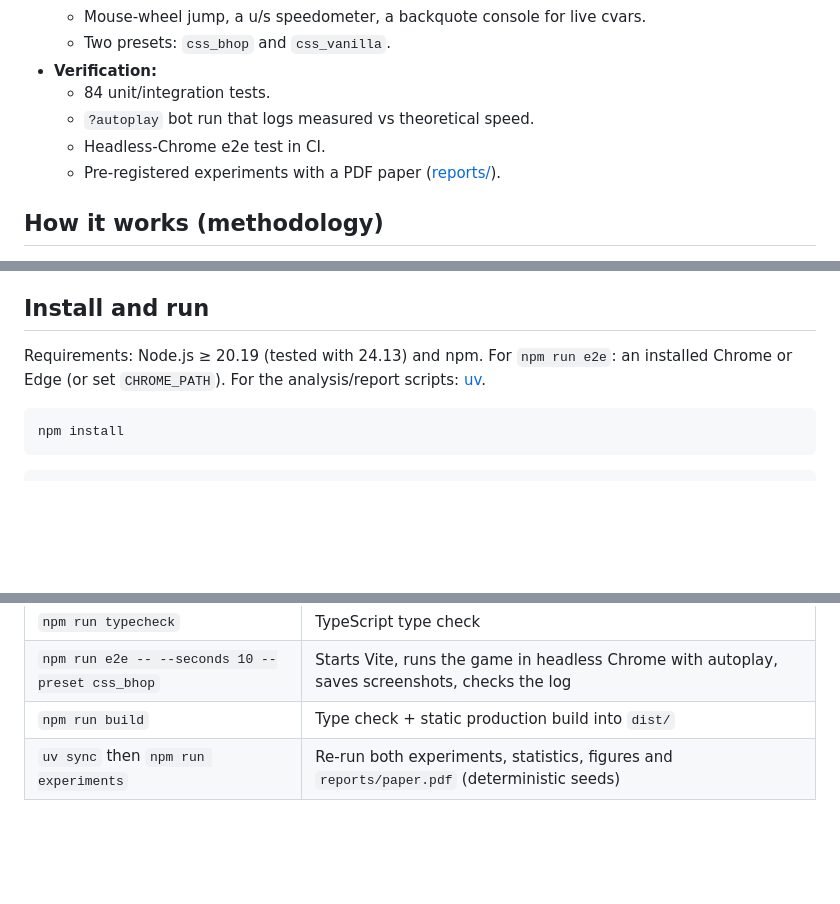
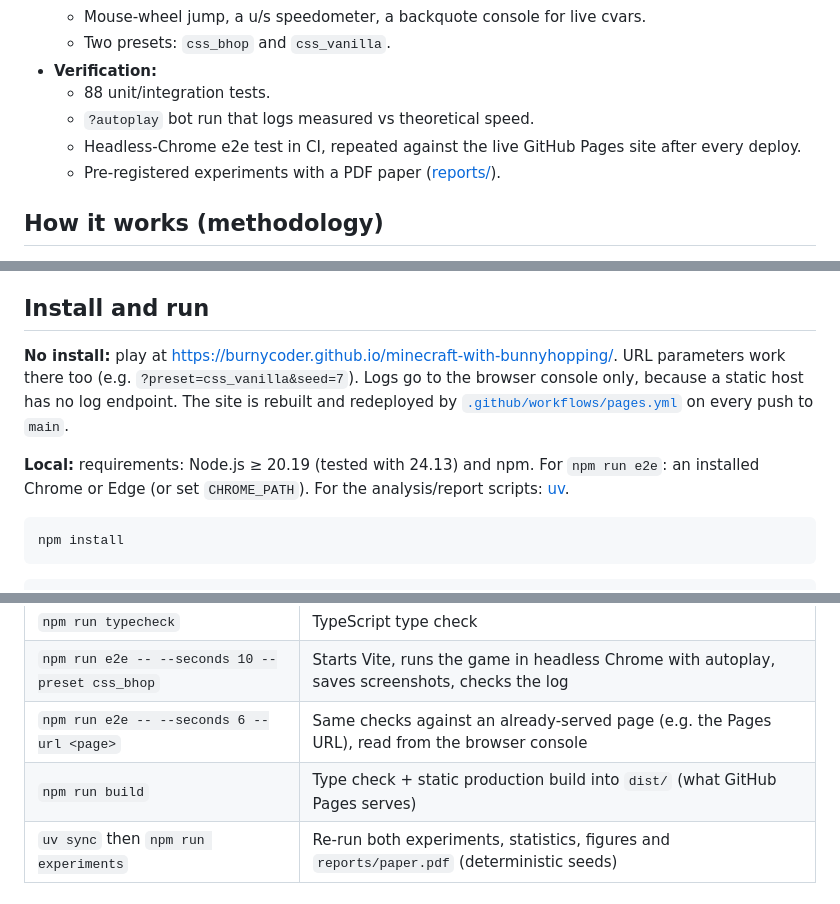
Before and after one commit to BurnyCoder/minecraft-with-bunnyhopping, a Markdown page: README.md, 3 parts joined by grey strips. Rendered like a GitHub page; blank space fills up the shorter version.

Commit message:
Docs: live Pages URL, e2e --url, static-host logging

````diff
--- a/README.md
+++ b/README.md
@@ -17,9 +19,9 @@ movement code, so bunnyhopping and air-strafing work the way they do in CS:S.
   - Mouse-wheel jump, a u/s speedometer, a backquote console for live cvars.
   - Two presets: `css_bhop` and `css_vanilla`.
 - **Verification:**
-  - 84 unit/integration tests.
+  - 88 unit/integration tests.
   - `?autoplay` bot run that logs measured vs theoretical speed.
-  - Headless-Chrome e2e test in CI.
+  - Headless-Chrome e2e test in CI, repeated against the live GitHub Pages site after every deploy.
   - Pre-registered experiments with a PDF paper ([reports/](reports/experiments_summary.md)).
 
 ## How it works (methodology)
@@ -61,7 +63,12 @@ publicly (Valve Developer Community wiki, Momentum Mod's base mode).
 
 ## Install and run
 
-Requirements: Node.js ≥ 20.19 (tested with 24.13) and npm. For `npm run e2e`: an installed Chrome or Edge (or set
+**No install:** play at <https://burnycoder.github.io/minecraft-with-bunnyhopping/>. URL parameters work there too
+(e.g. `?preset=css_vanilla&seed=7`). Logs go to the browser console only, because a static host has no log endpoint.
+The site is rebuilt and redeployed by [`.github/workflows/pages.yml`](.github/workflows/pages.yml) on every push to
+`main`.
+
+**Local:** requirements: Node.js ≥ 20.19 (tested with 24.13) and npm. For `npm run e2e`: an installed Chrome or Edge (or set
 `CHROME_PATH`). For the analysis/report scripts: [uv](https://docs.astral.sh/uv/).
 
 ```bash
@@ -84,7 +91,8 @@ Open <http://localhost:5173> and click the window to capture the mouse.
 | `npm test` | Unit and integration tests (Vitest, Node) |
 | `npm run typecheck` | TypeScript type check |
 | `npm run e2e -- --seconds 10 --preset css_bhop` | Starts Vite, runs the game in headless Chrome with autoplay, saves screenshots, checks the log |
-| `npm run build` | Type check + static production build into `dist/` |
+| `npm run e2e -- --seconds 6 --url <page>` | Same checks against an already-served page (e.g. the Pages URL), read from the browser console |
+| `npm run build` | Type check + static production build into `dist/` (what GitHub Pages serves) |
 | `uv sync` then `npm run experiments` | Re-run both experiments, statistics, figures and `reports/paper.pdf` (deterministic seeds) |
 
 ## Controls
````
Also changed, not shown: other parts of README.md (+2 -0 lines), AGENTS.md (+4 -2 lines), docs/architecture.md (+5 -0 lines).
